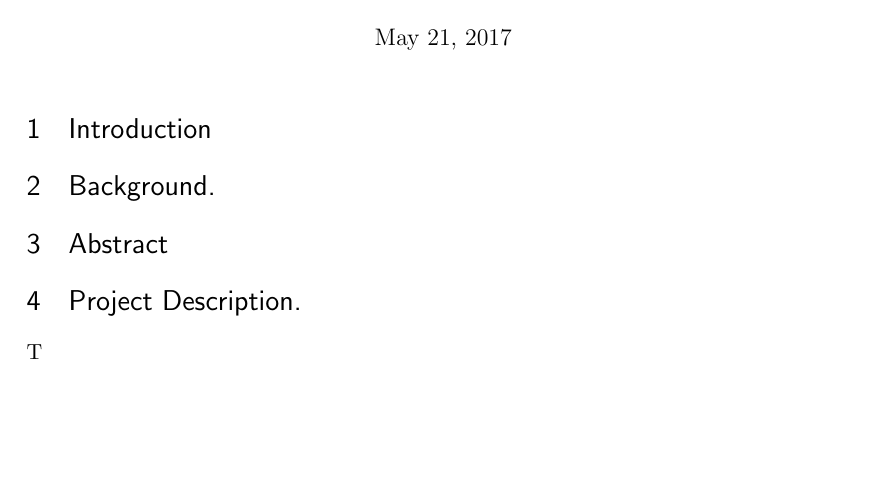
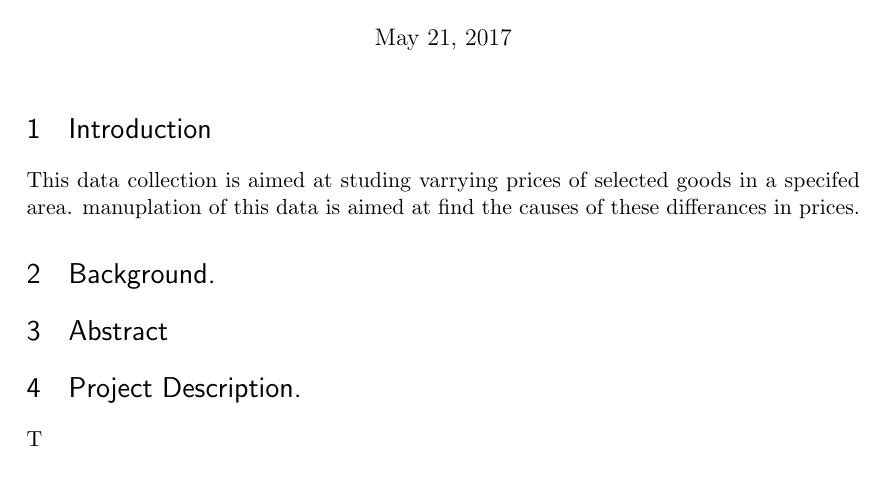
Before and after one commit to TaremwaA/dataCollection, a LaTeX document (concept.tex): part of the page, cut so that both start at the same text, the shorter picture padded with empty space. Compiled offline with pdfLaTeX.

Commit message:
Update concept.tex

```diff
--- a/concept.tex
+++ b/concept.tex
@@ -62,6 +62,7 @@
 \maketitle
 
 \section{Introduction}
+This data collection is aimed at studing varrying prices of selected goods in a specifed area. manuplation of this data is aimed at find the causes of these differances in prices.
 
 
 
```
